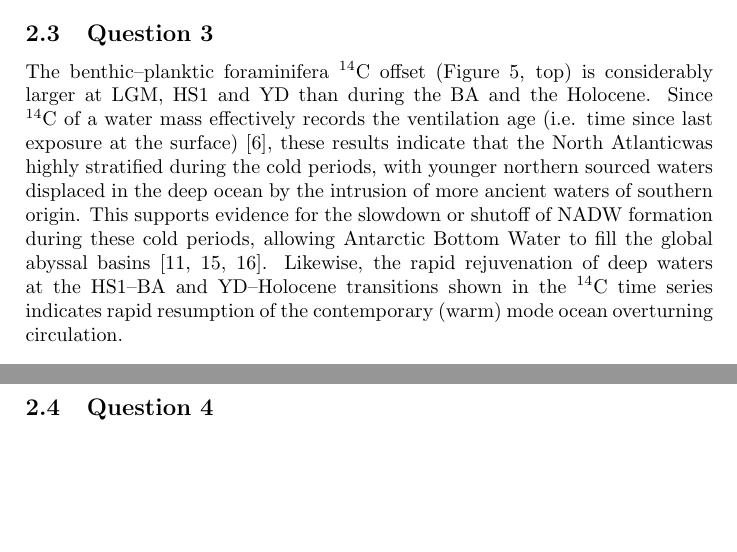
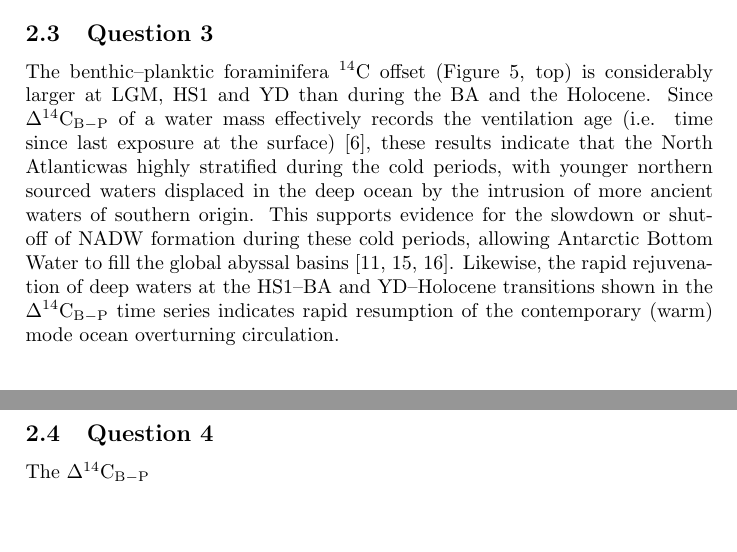
Before and after one commit to stainbank/deglacial-circulation, a LaTeX document (deglacial-circulation.tex, which reads tex/exercise2.tex): two parts of pages 5 and 7 of 9, joined at a grey line, cut so that both start at the same text. Compiled offline with pdfLaTeX.

Commit message:
Define commands for various symbols

```diff
--- a/deglacial-circulation.tex
+++ b/deglacial-circulation.tex
@@ -8,8 +8,12 @@
 \addbibresource{references.bib}
 
 \newcommand{\delO}[1]{\ensuremath{\mathrm{\delta ^{18}O_{#1}}}} % delta-18-O symbol
-\newcommand{\textapprox}{\raisebox{0.5ex}{\texttildelow}}
-\newcommand{\fC}{$^{14}\mathrm{C}$}
+\newcommand{\textapprox}{\raisebox{0.5ex}{\texttildelow}} % centred tilde
+\newcommand{\fC}{$^{14}\mathrm{C}$} % carbon-14
+\newcommand{\BP}{$\mathrm{\Delta}^{14}\mathrm{C}_{\mathrm{B-P}}${}} % delta-14-C B-P
+\newcommand{\eNd}{$\mathrm{\epsilon}$Nd} % epsilon neodymium
+\newcommand{\PaTh}{$^{231}$Pa/$^{230}$Th} % Pa/Th
+
 \begin{document}
 
 \includepdf{coursework-submission-coversheet.pdf}
--- a/tex/exercise2.tex
+++ b/tex/exercise2.tex
@@ -34,9 +34,10 @@ While changes in the latter appear to lag those in the former by approximately 0
             \label{fig:bp_path_end}
 \end{figure}
 The benthic--planktic foraminifera \fC{} offset (Figure \ref{fig:bp_path_end}, top) is considerably larger at LGM, HS1 and YD than during the BA and the Holocene.
-Since \fC{} of a water mass effectively records the ventilation age (i.e. time since last exposure at the surface) \parencite{lynch2014tracers}, these results indicate that the North Atlanticwas highly stratified during the cold periods, with younger northern sourced waters displaced in the deep ocean by the intrusion of more ancient waters of southern origin.
+Since \BP{} of a water mass effectively records the ventilation age (i.e. time since last exposure at the surface) \parencite{lynch2014tracers}, these results indicate that the North Atlanticwas highly stratified during the cold periods, with younger northern sourced waters displaced in the deep ocean by the intrusion of more ancient waters of southern origin.
 This supports evidence for the slowdown or shutoff of NADW formation during these cold periods, allowing Antarctic Bottom Water to fill the global abyssal basins \parencite{boyle1985comparison, bard1994north, thornalley2011deglacial}.
-Likewise, the rapid rejuvenation of deep waters at the HS1--BA and YD--Holocene transitions shown in the \fC{} time series indicates rapid resumption of the contemporary (warm) mode ocean overturning circulation.
+Likewise, the rapid rejuvenation of deep waters at the HS1--BA and YD--Holocene transitions shown in the \BP{} time series indicates rapid resumption of the contemporary (warm) mode ocean overturning circulation.
 
 \subsection{Question 4}
 \label{sec:Q2.4}
+The \BP{}
```
Also changed, not shown: tex/exercise2.tex (2 more changed lines).
